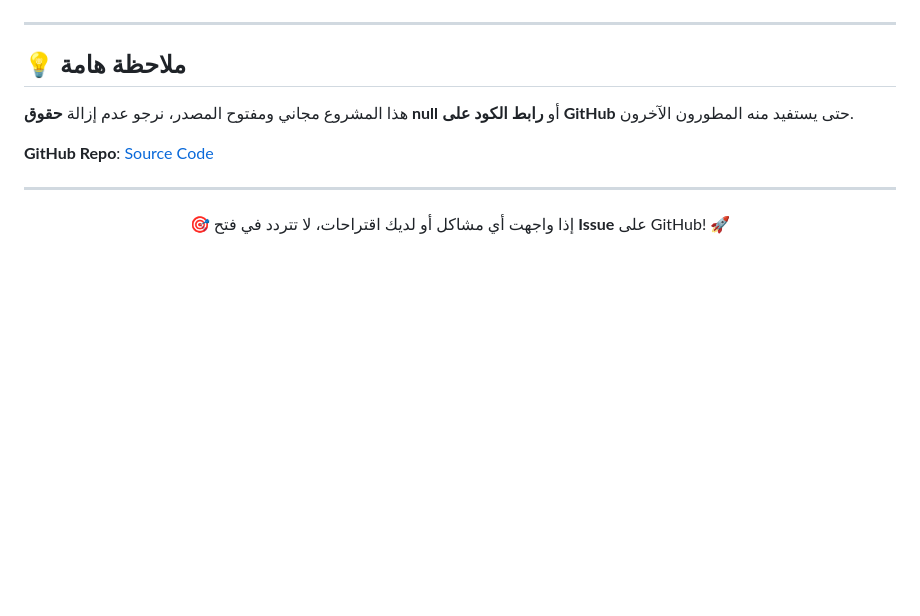
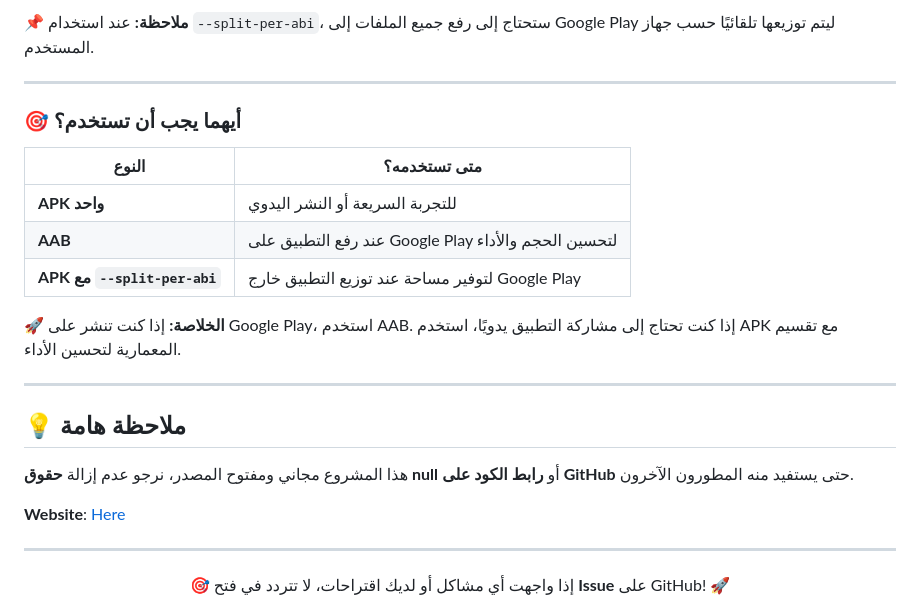
Before and after one commit to Mohamed-n-Bashar/AppStore, a Markdown page: README.md, the part around the change printed below. Rendered like a GitHub page; blank space fills up the shorter version.

```diff
--- a/README.md
+++ b/README.md
@@ -63,9 +130,24 @@ flutter build web
+📌 **ملاحظة:** عند استخدام `--split-per-abi`، ستحتاج إلى رفع جميع الملفات إلى Google Play ليتم توزيعها تلقائيًا حسب جهاز المستخدم.
+
+---
+### 🎯 أيهما يجب أن تستخدم؟
+| النوع  | متى تستخدمه؟ |
+|--------|-------------|
+| **APK واحد** | للتجربة السريعة أو النشر اليدوي |
+| **AAB** | عند رفع التطبيق على Google Play لتحسين الحجم والأداء |
+| **APK مع `--split-per-abi`** | لتوفير مساحة عند توزيع التطبيق خارج Google Play |
+
+🚀 **الخلاصة:** إذا كنت تنشر على Google Play، استخدم AAB. إذا كنت تحتاج إلى مشاركة التطبيق يدويًا، استخدم APK مع تقسيم المعمارية لتحسين الأداء.
+
+
+
+
 ---
 
 ## 💡 ملاحظة هامة
 هذا المشروع مجاني ومفتوح المصدر، نرجو عدم إزالة **حقوق null** أو **رابط الكود على GitHub** حتى يستفيد منه المطورون الآخرون.
 
-**GitHub Repo**:   [ Source Code](https://github.com/Mohamed-n-Bashar/AppStore)
+**Website**:   [ Here](https://null-tech.netlify.app/)
 
 ---
 <div align="center">
```
Also changed, not shown: other parts of README.md (+89 -22 lines).
